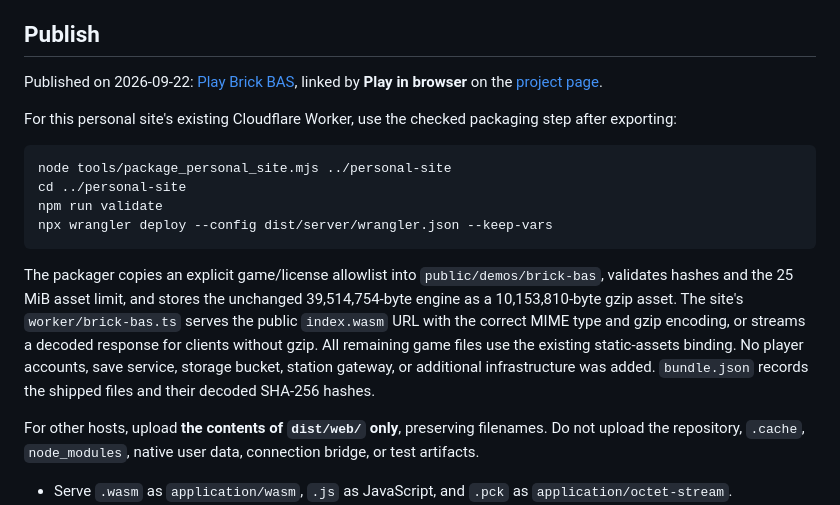
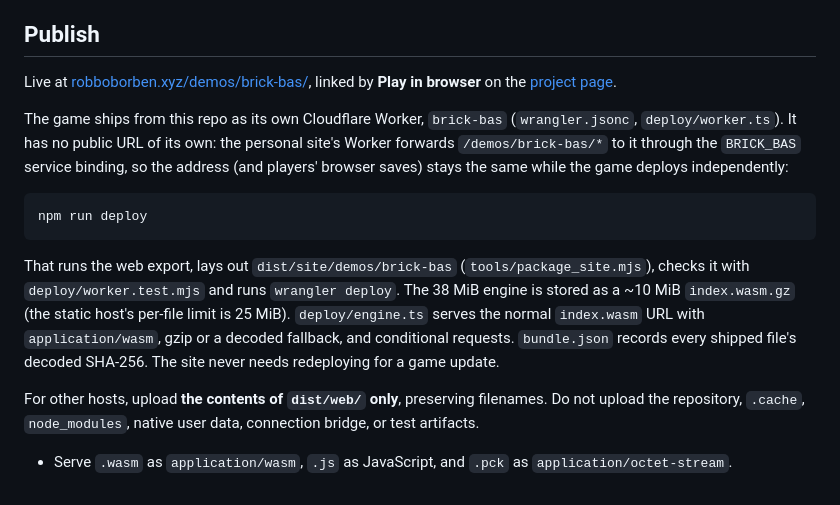
Before and after one commit to rbhans/brick-bas, a Markdown page: docs/WEB_HOSTING.md, the part around the change. Drawn GitHub-style.

Commit message:
Document the standalone Worker deploy for the browser build
Co-Authored-By: Claude Opus 5.5 <noreply@anthropic.com>

````diff
--- a/docs/WEB_HOSTING.md
+++ b/docs/WEB_HOSTING.md
@@ -17,18 +17,15 @@ The build command imports resources, exports the Web preset, and includes engine
 
 ## Publish
 
-Published on 2026-09-22: [Play Brick BAS](https://robboborben.xyz/demos/brick-bas/), linked by **Play in browser** on the [project page](https://robboborben.xyz/projects/brick-bas).
+Live at [robboborben.xyz/demos/brick-bas/](https://robboborben.xyz/demos/brick-bas/), linked by **Play in browser** on the [project page](https://robboborben.xyz/projects/brick-bas).
 
-For this personal site's existing Cloudflare Worker, use the checked packaging step after exporting:
+The game ships from this repo as its own Cloudflare Worker, `brick-bas` (`wrangler.jsonc`, `deploy/worker.ts`). It has no public URL of its own: the personal site's Worker forwards `/demos/brick-bas/*` to it through the `BRICK_BAS` service binding, so the address (and players' browser saves) stays the same while the game deploys independently:
 
 ```sh
-node tools/package_personal_site.mjs ../personal-site
-cd ../personal-site
-npm run validate
-npx wrangler deploy --config dist/server/wrangler.json --keep-vars
+npm run deploy
 ```
 
-The packager copies an explicit game/license allowlist into `public/demos/brick-bas`, validates hashes and the 25 MiB asset limit, and stores the unchanged 39,514,754-byte engine as a 10,153,810-byte gzip asset. The site's `worker/brick-bas.ts` serves the public `index.wasm` URL with the correct MIME type and gzip encoding, or streams a decoded response for clients without gzip. All remaining game files use the existing static-assets binding. No player accounts, save service, storage bucket, station gateway, or additional infrastructure was added. `bundle.json` records the shipped files and their decoded SHA-256 hashes.
+That runs the web export, lays out `dist/site/demos/brick-bas` (`tools/package_site.mjs`), checks it with `deploy/worker.test.mjs` and runs `wrangler deploy`. The 38 MiB engine is stored as a ~10 MiB `index.wasm.gz` (the static host's per-file limit is 25 MiB). `deploy/engine.ts` serves the normal `index.wasm` URL with `application/wasm`, gzip or a decoded fallback, and conditional requests. `bundle.json` records every shipped file's decoded SHA-256. The site never needs redeploying for a game update.
 
 For other hosts, upload **the contents of `dist/web/` only**, preserving filenames. Do not upload the repository, `.cache`, `node_modules`, native user data, connection bridge, or test artifacts.
 
````
